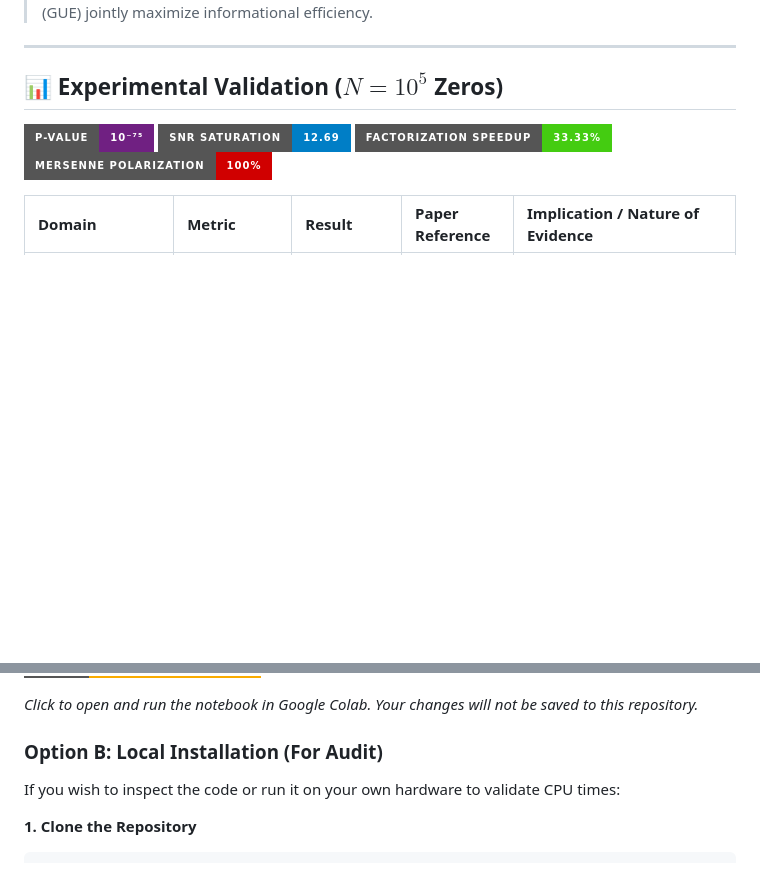
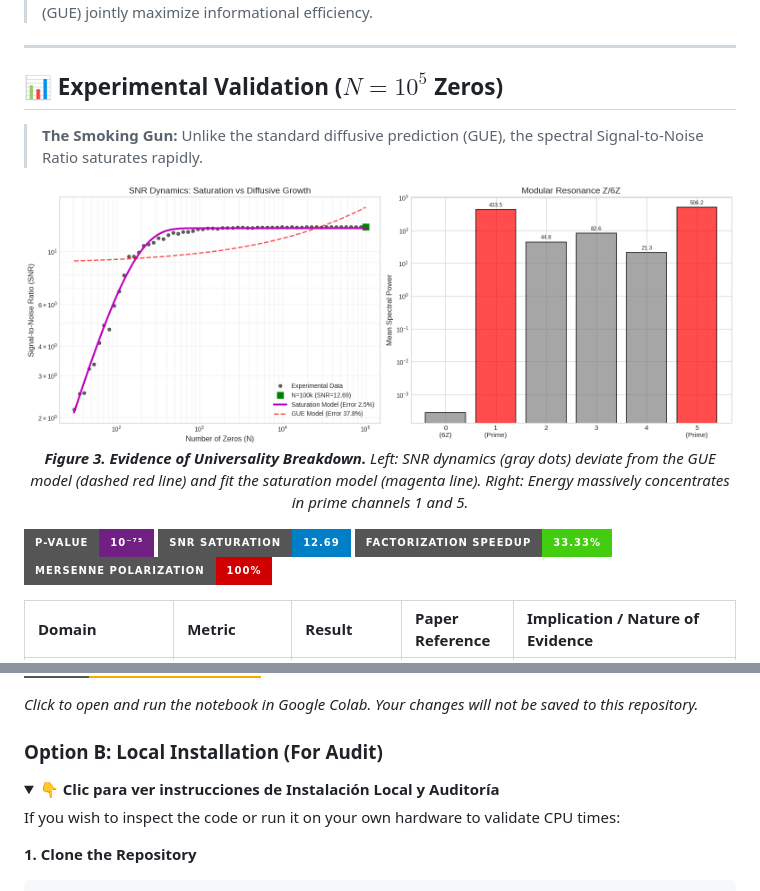
Before and after one commit to NachoPeinador/RIEMANN_Z6, a Markdown page: README.md, 2 parts joined by grey strips. Drawn GitHub-style; folded sections open; badges without logos; blank space fills up the shorter version.

```diff
--- a/README.md
+++ b/README.md
@@ -122,6 +122,14 @@ graph BT
 
 ## 📊 Experimental Validation ($N=10^5$ Zeros)
 
+> **The Smoking Gun:** Unlike the standard diffusive prediction (GUE), the spectral Signal-to-Noise Ratio saturates rapidly.
+
+<p align="center">
+  <img src="Images/snr_saturation.png" alt="SNR Saturation vs GUE Prediction" width="100%">
+  <br>
+  <em><strong>Figure 3. Evidence of Universality Breakdown.</strong> Left: SNR dynamics (gray dots) deviate from the GUE model (dashed red line) and fit the saturation model (magenta line). Right: Energy massively concentrates in prime channels 1 and 5.</em>
+</p>
+
 [![Statistical Significance](https://img.shields.io/badge/P--VALUE-10⁻⁷⁵-702082?style=for-the-badge)](https://en.wikipedia.org/wiki/P-value) [![SNR Saturation](https://img.shields.io/badge/SNR_SATURATION-12.69-007EC6?style=for-the-badge)](https://github.com/NachoPeinador/RIEMANN_Z6/blob/main/Notebooks/Dualidad_Espectral_Aritmetica.ipynb) [![Algorithm Speedup](https://img.shields.io/badge/FACTORIZATION_SPEEDUP-33.33%25-4C1?style=for-the-badge)](https://github.com/NachoPeinador/RIEMANN_Z6/blob/main/Notebooks/Spectral_Arithmetic_Duality.ipynb) [![Mersenne Symmetry](https://img.shields.io/badge/MERSENNE_POLARIZATION-100%25-D00000?style=for-the-badge)](https://github.com/NachoPeinador/RIEMANN_Z6/blob/main/Notebooks/Spectral_Arithmetic_Duality.ipynb)
 
 | Domain | Metric | Result | Paper Reference | Implication / Nature of Evidence |
@@ -220,6 +228,8 @@ The fastest way to validate results without setting up a local environment. Incl
 *Click to open and run the notebook in Google Colab. Your changes will not be saved to this repository.*
 
 ### Option B: Local Installation (For Audit)
+<details>
+<summary><strong>👇 Clic para ver instrucciones de Instalación Local y Auditoría</strong></summary>
 
 If you wish to inspect the code or run it on your own hardware to validate CPU times:
 
```
Also changed, not shown: other parts of README.md (+1 -1 lines).
